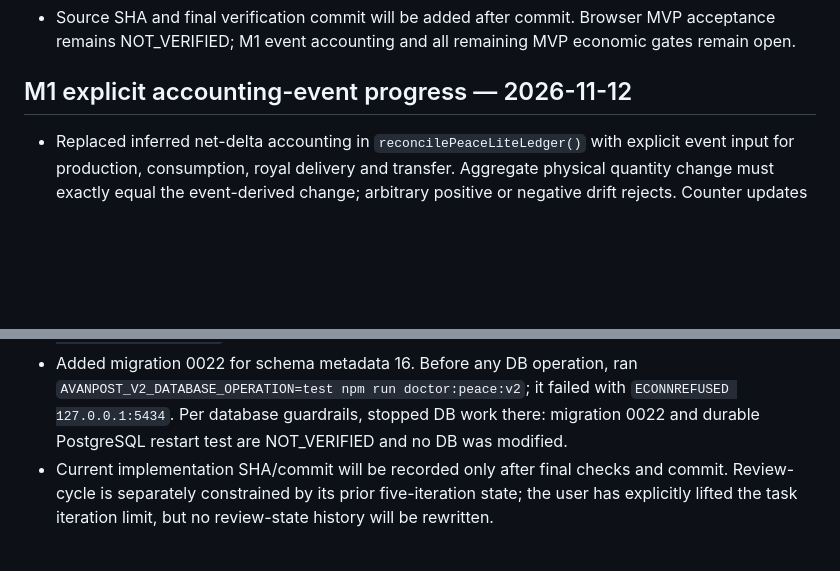
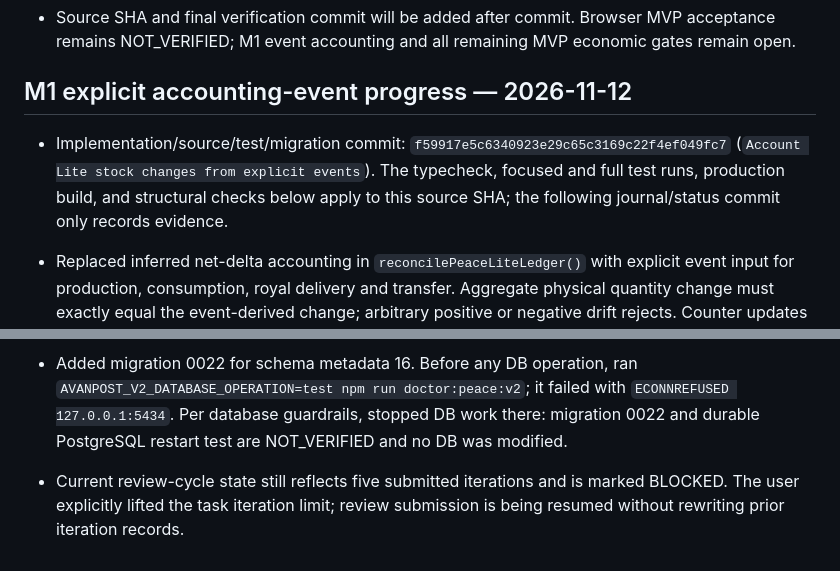
Before and after one commit to labiozzza/avanpost, a Markdown page: docs/peace-lite-v1/MVP_SLICE_EXECUTION_JOURNAL.md, 2 parts joined by grey strips. Rendered like a GitHub page; blank space fills up the shorter version.

Commit message:
Record event accounting progress and checks

```diff
--- a/docs/peace-lite-v1/MVP_SLICE_EXECUTION_JOURNAL.md
+++ b/docs/peace-lite-v1/MVP_SLICE_EXECUTION_JOURNAL.md
@@ -175,6 +175,8 @@ These commands ran on the working tree based at `4c5d8628989dcb20abf852dd670f38d
 
 ## M1 explicit accounting-event progress — 2026-11-12
 
+- Implementation/source/test/migration commit: `f59917e5c6340923e29c65c3169c22f4ef049fc7` (`Account Lite stock changes from explicit events`). The typecheck, focused and full test runs, production build, and structural checks below apply to this source SHA; the following journal/status commit only records evidence.
+
 - Replaced inferred net-delta accounting in `reconcilePeaceLiteLedger()` with explicit event input for production, consumption, royal delivery and transfer. Aggregate physical quantity change must exactly equal the event-derived change; arbitrary positive or negative drift rejects. Counter updates retain simultaneous production and consumption even when net stock is unchanged.
 - Added persisted accounting event history and monotonic per-world event sequence. Replaying an identical event ID/payload is idempotent; reusing an ID with a different payload rejects. Server tick and command commit paths apply pending events within the DB transaction, then clear pending events; event sequence and accounting history persist with the world/ledger.
 - Instrumented existing runtime operations for wood/stone extraction and clearing output, construction material consumption, school training consumption, and territory unlock costs. The shared ledger transfer primitive emits an explicit transfer event. This remains partial: not every legacy haul/storage mutation emits transfer events, the simulation still mutates compatibility structures, and new SKU production paths remain absent. M1 stays IN_PROGRESS.
@@ -185,4 +187,4 @@ These commands ran on the working tree based at `4c5d8628989dcb20abf852dd670f38d
 - `npm run build:peace:v2` — PASS, exit 0; existing Vite client bundle advisory (~1.53 MB).
 - `npm run check:peace:v2:contracts`, `npm run check:peace:v2:source-map`, `npm run check:peace:v2:status` — each PASS, exit 0; structural/historical checks only.
 - Added migration 0022 for schema metadata 16. Before any DB operation, ran `AVANPOST_V2_DATABASE_OPERATION=test npm run doctor:peace:v2`; it failed with `ECONNREFUSED 127.0.0.1:5434`. Per database guardrails, stopped DB work there: migration 0022 and durable PostgreSQL restart test are NOT_VERIFIED and no DB was modified.
-- Current implementation SHA/commit will be recorded only after final checks and commit. Review-cycle is separately constrained by its prior five-iteration state; the user has explicitly lifted the task iteration limit, but no review-state history will be rewritten.
+- Current review-cycle state still reflects five submitted iterations and is marked BLOCKED. The user explicitly lifted the task iteration limit; review submission is being resumed without rewriting prior iteration records.
```
Also changed, not shown: docs/peace-lite-v1/MVP_SLICE_STATUS.md (+2 -0 lines).
